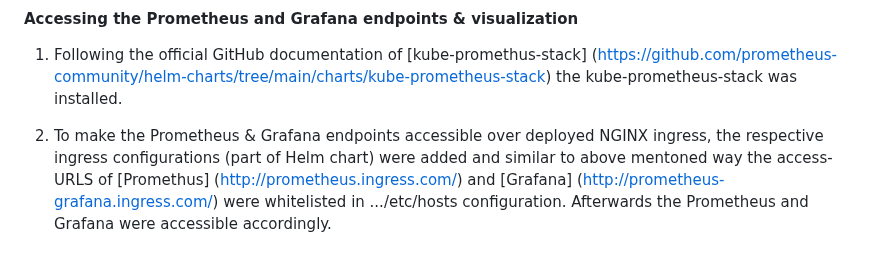
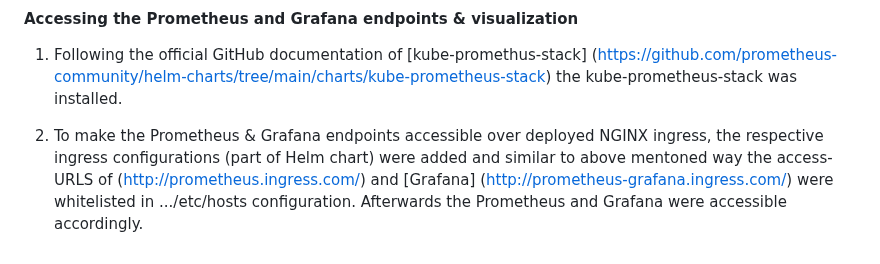
Before and after one commit to uttiyahazra/kubernetes-project, a Markdown page: myk8sapp/README.md, the part around the change. GitHub-like rendering.

```diff
--- a/myk8sapp/README.md
+++ b/myk8sapp/README.md
@@ -132,4 +132,4 @@ version{version="v0.3.0"} 1
 
 1. Following the official GitHub documentation of [kube-promethus-stack] (https://github.com/prometheus-community/helm-charts/tree/main/charts/kube-prometheus-stack) the kube-prometheus-stack was installed.
 
-2. To make the Prometheus & Grafana endpoints accessible over deployed NGINX ingress, the respective ingress configurations (part of Helm chart) were added and similar to above mentoned way the access-URLS of [Promethus] (http://prometheus.ingress.com/) and [Grafana] (http://prometheus-grafana.ingress.com/) were whitelisted in .../etc/hosts configuration. Afterwards the Prometheus and Grafana were accessible accordingly.
+2. To make the Prometheus & Grafana endpoints accessible over deployed NGINX ingress, the respective ingress configurations (part of Helm chart) were added and similar to above mentoned way the access-URLS of (http://prometheus.ingress.com/) and [Grafana] (http://prometheus-grafana.ingress.com/) were whitelisted in .../etc/hosts configuration. Afterwards the Prometheus and Grafana were accessible accordingly.
```
